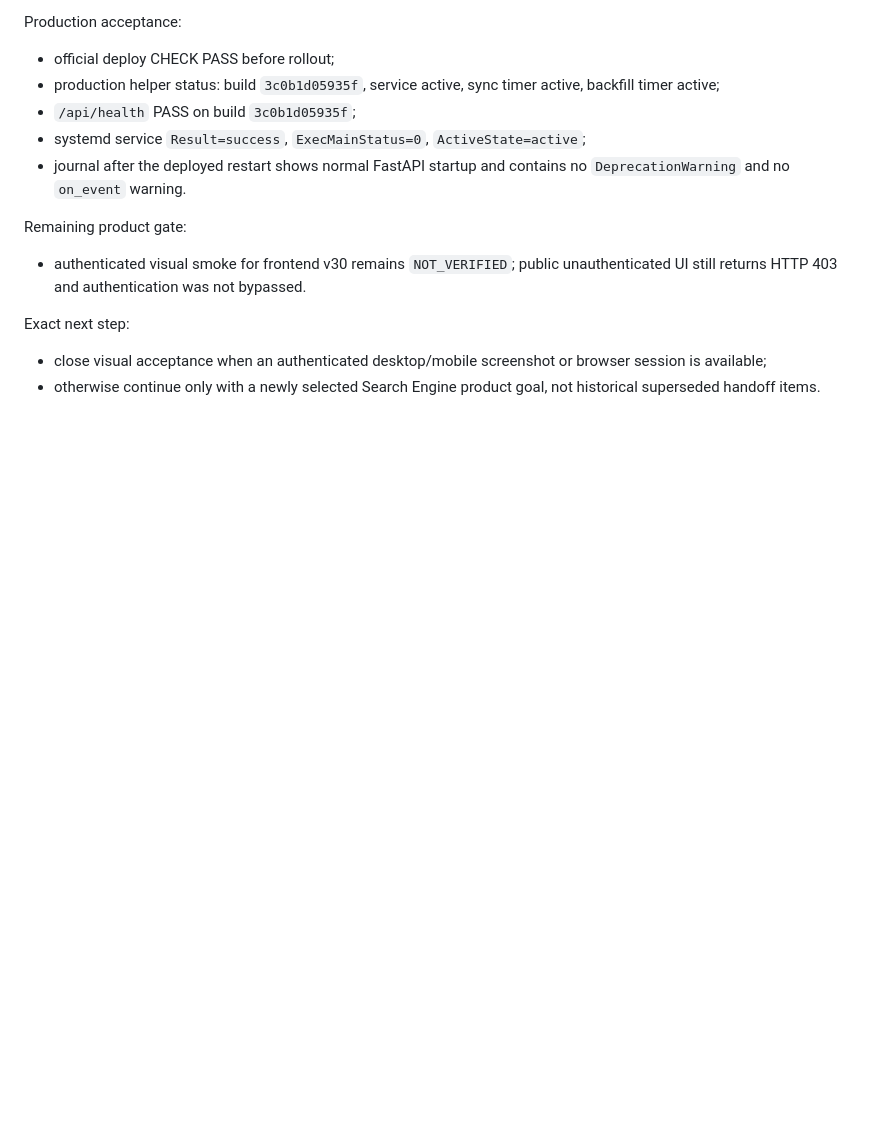
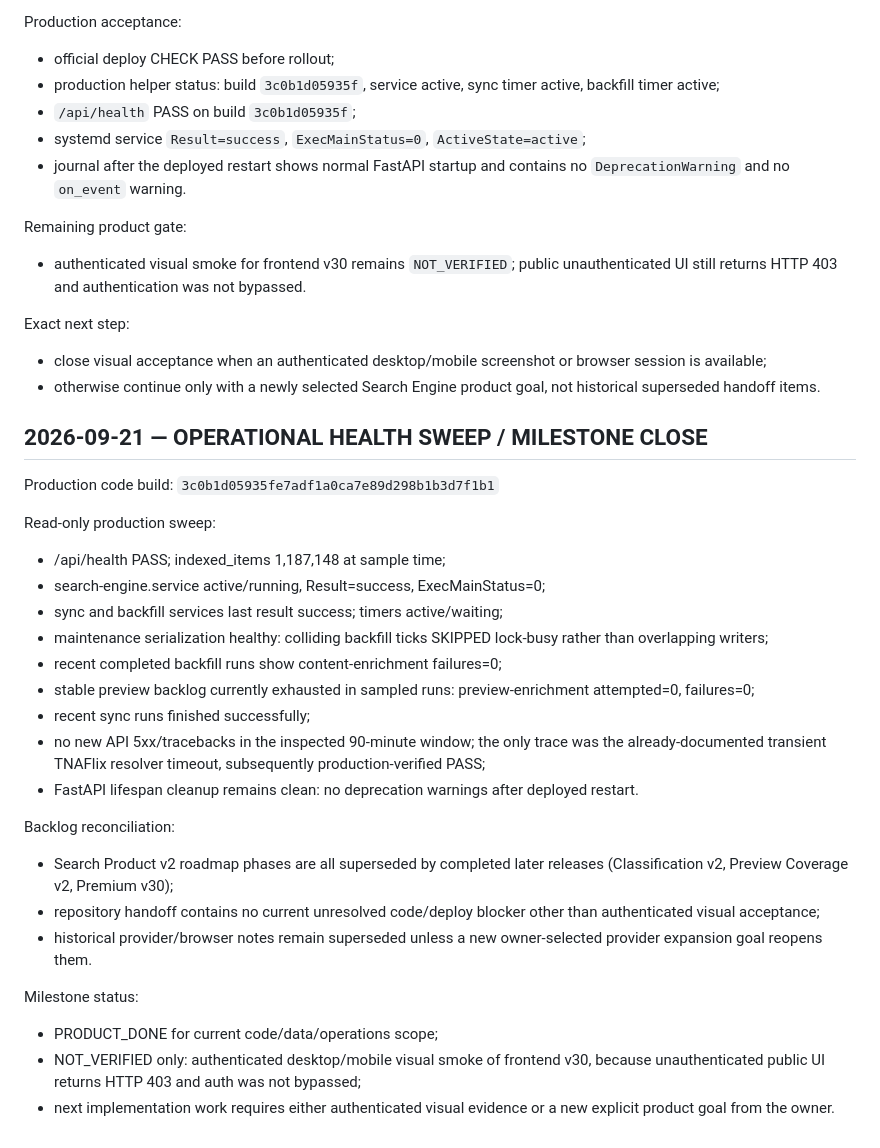
Before and after one commit to llipinsk82-rgb/search_engine, a Markdown page: docs/SEARCH_ENGINE_HANDOFF.md, the part around the change. Rendered like a GitHub page; blank space fills up the shorter version.

Commit message:
docs: close current search milestone

```diff
--- a/docs/SEARCH_ENGINE_HANDOFF.md
+++ b/docs/SEARCH_ENGINE_HANDOFF.md
@@ -2119,3 +2119,29 @@ Remaining product gate:
 Exact next step:
 - close visual acceptance when an authenticated desktop/mobile screenshot or browser session is available;
 - otherwise continue only with a newly selected Search Engine product goal, not historical superseded handoff items.
+
+## 2026-09-21 — OPERATIONAL HEALTH SWEEP / MILESTONE CLOSE
+
+Production code build:
+`3c0b1d05935fe7adf1a0ca7e89d298b1b3d7f1b1`
+
+Read-only production sweep:
+- /api/health PASS; indexed_items 1,187,148 at sample time;
+- search-engine.service active/running, Result=success, ExecMainStatus=0;
+- sync and backfill services last result success; timers active/waiting;
+- maintenance serialization healthy: colliding backfill ticks SKIPPED lock-busy rather than overlapping writers;
+- recent completed backfill runs show content-enrichment failures=0;
+- stable preview backlog currently exhausted in sampled runs: preview-enrichment attempted=0, failures=0;
+- recent sync runs finished successfully;
+- no new API 5xx/tracebacks in the inspected 90-minute window; the only trace was the already-documented transient TNAFlix resolver timeout, subsequently production-verified PASS;
+- FastAPI lifespan cleanup remains clean: no deprecation warnings after deployed restart.
+
+Backlog reconciliation:
+- Search Product v2 roadmap phases are all superseded by completed later releases (Classification v2, Preview Coverage v2, Premium v30);
+- repository handoff contains no current unresolved code/deploy blocker other than authenticated visual acceptance;
+- historical provider/browser notes remain superseded unless a new owner-selected provider expansion goal reopens them.
+
+Milestone status:
+- PRODUCT_DONE for current code/data/operations scope;
+- NOT_VERIFIED only: authenticated desktop/mobile visual smoke of frontend v30, because unauthenticated public UI returns HTTP 403 and auth was not bypassed;
+- next implementation work requires either authenticated visual evidence or a new explicit product goal from the owner.
```
